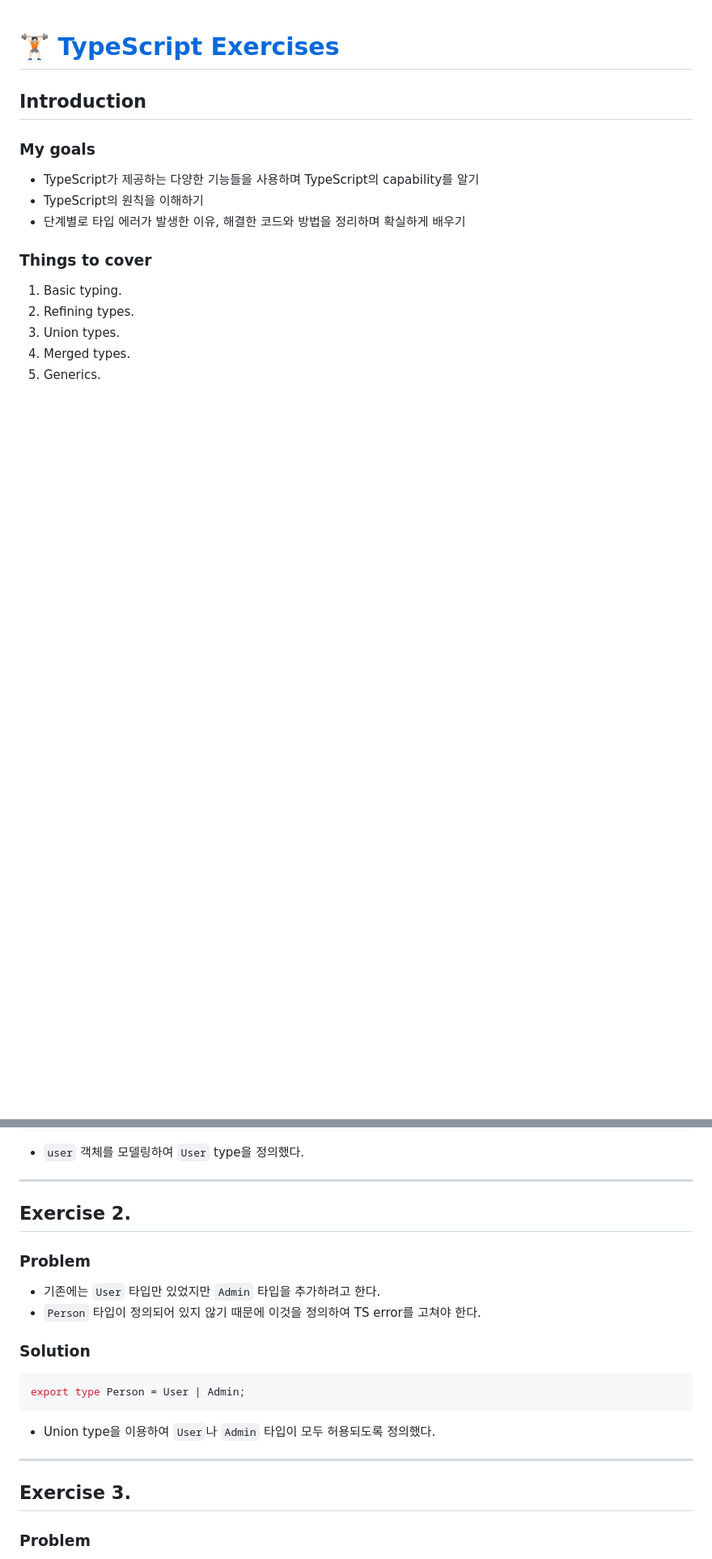
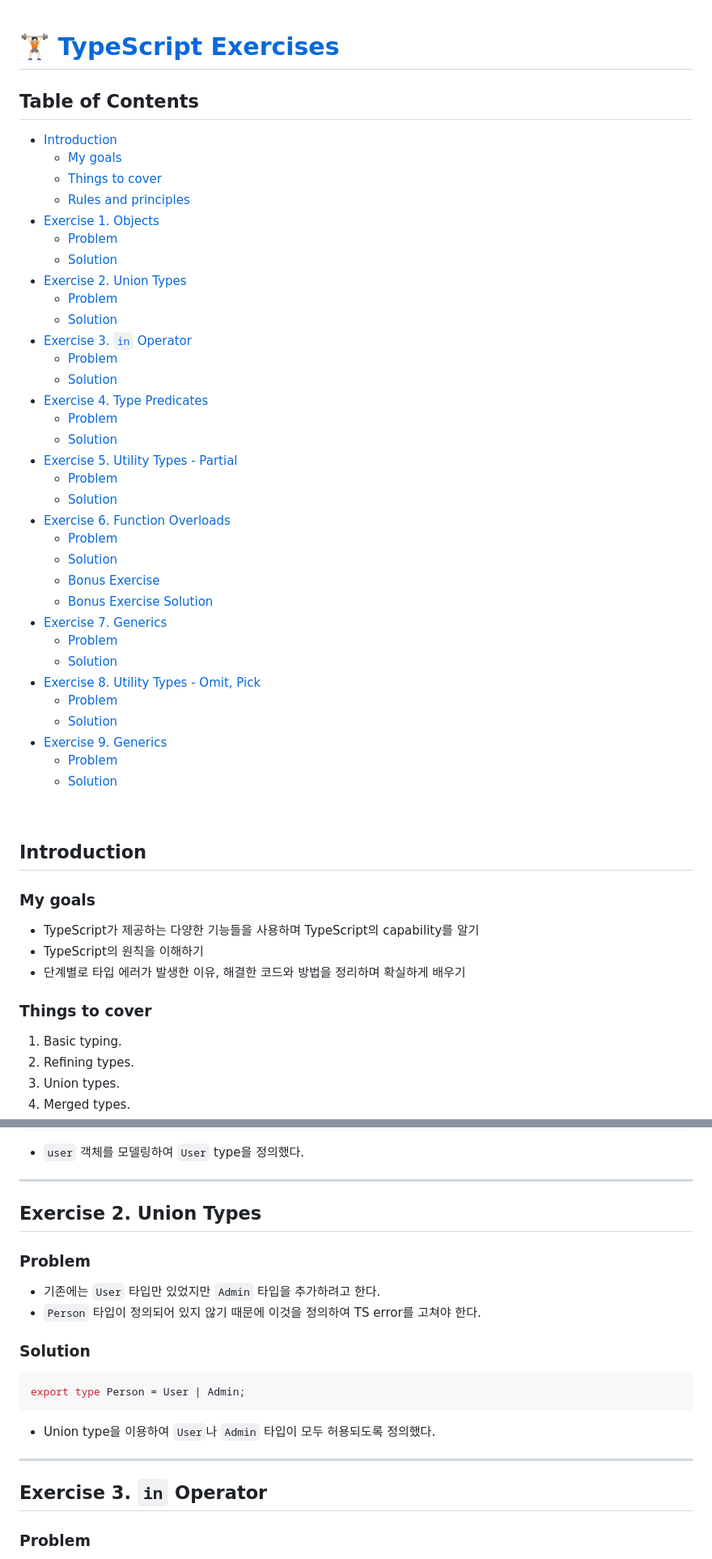
Before and after one commit to jaypedia/typescript-challenge, a Markdown page: ts-exercises/README.md, 2 parts joined by grey strips. Shown: that part at 81% size. Drawn GitHub-style; blank space fills up the shorter version.

Commit message:
[#6] Assignment 4. TS Exercises 9 - Generics README

```diff
--- a/ts-exercises/README.md
+++ b/ts-exercises/README.md
@@ -1 +1,38 @@
 # 🏋🏻 [TypeScript Exercises](https://typescript-exercises.github.io/)
+
+## Table of Contents
+
+- [Introduction](#introduction)
+  - [My goals](#my-goals)
+  - [Things to cover](#things-to-cover)
+  - [Rules and principles](#rules-and-principles)
+- [Exercise 1. Objects](#exercise-1-objects)
+  - [Problem](#problem)
+  - [Solution](#solution)
+- [Exercise 2. Union Types](#exercise-2-union-types)
+  - [Problem](#problem-1)
+  - [Solution](#solution-1)
+- [Exercise 3. `in` Operator](#exercise-3--in--operator)
+  - [Problem](#problem-2)
+  - [Solution](#solution-2)
+- [Exercise 4. Type Predicates](#exercise-4-type-predicates)
+  - [Problem](#problem-3)
+  - [Solution](#solution-3)
+- [Exercise 5. Utility Types - Partial](#exercise-5-utility-types---partial)
+  - [Problem](#problem-4)
+  - [Solution](#solution-4)
+- [Exercise 6. Function Overloads](#exercise-6-function-overloads)
+  - [Problem](#problem-5)
+  - [Solution](#solution-5)
+  - [Bonus Exercise](#bonus-exercise)
+  - [Bonus Exercise Solution](#bonus-exercise-solution)
+- [Exercise 7. Generics](#exercise-7-generics)
+  - [Problem](#problem-6)
+  - [Solution](#solution-6)
+- [Exercise 8. Utility Types - Omit, Pick](#exercise-8-utility-types---omit--pick)
+  - [Problem](#problem-7)
+  - [Solution](#solution-7)
+- [Exercise 9. Generics](#exercise-9-generics)
+  - [Problem](#problem-8)
+  - [Solution](#solution-8)
+
@@ -49,7 +87,7 @@ export type User = {
 
 ---
 
-## Exercise 2.
+## Exercise 2. Union Types
 
 ### Problem
 
@@ -66,7 +104,7 @@ export type Person = User | Admin;
 
 ---
 
-## Exercise 3.
+## Exercise 3. `in` Operator
 
 ### Problem
 
```
Also changed, not shown: other parts of ts-exercises/README.md (+55 -6 lines).
